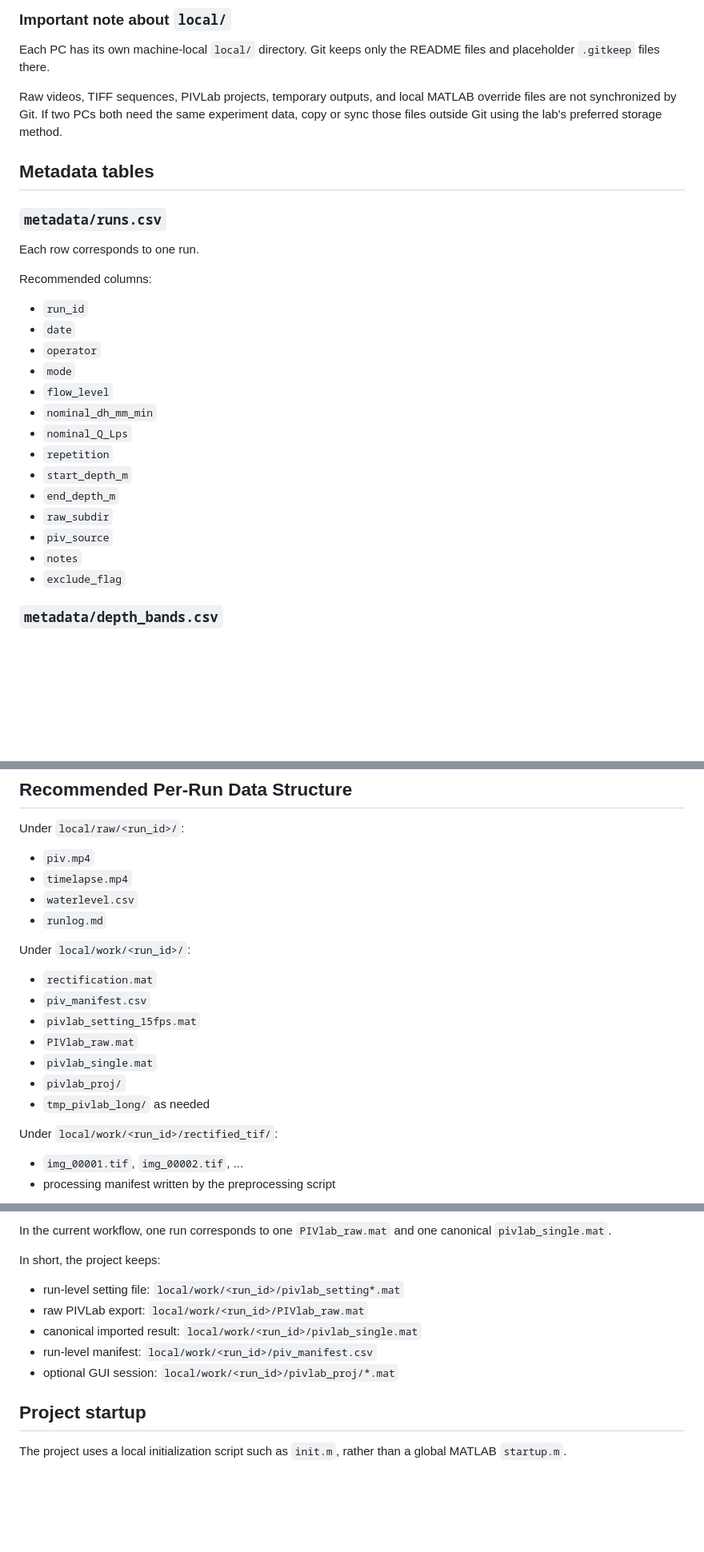
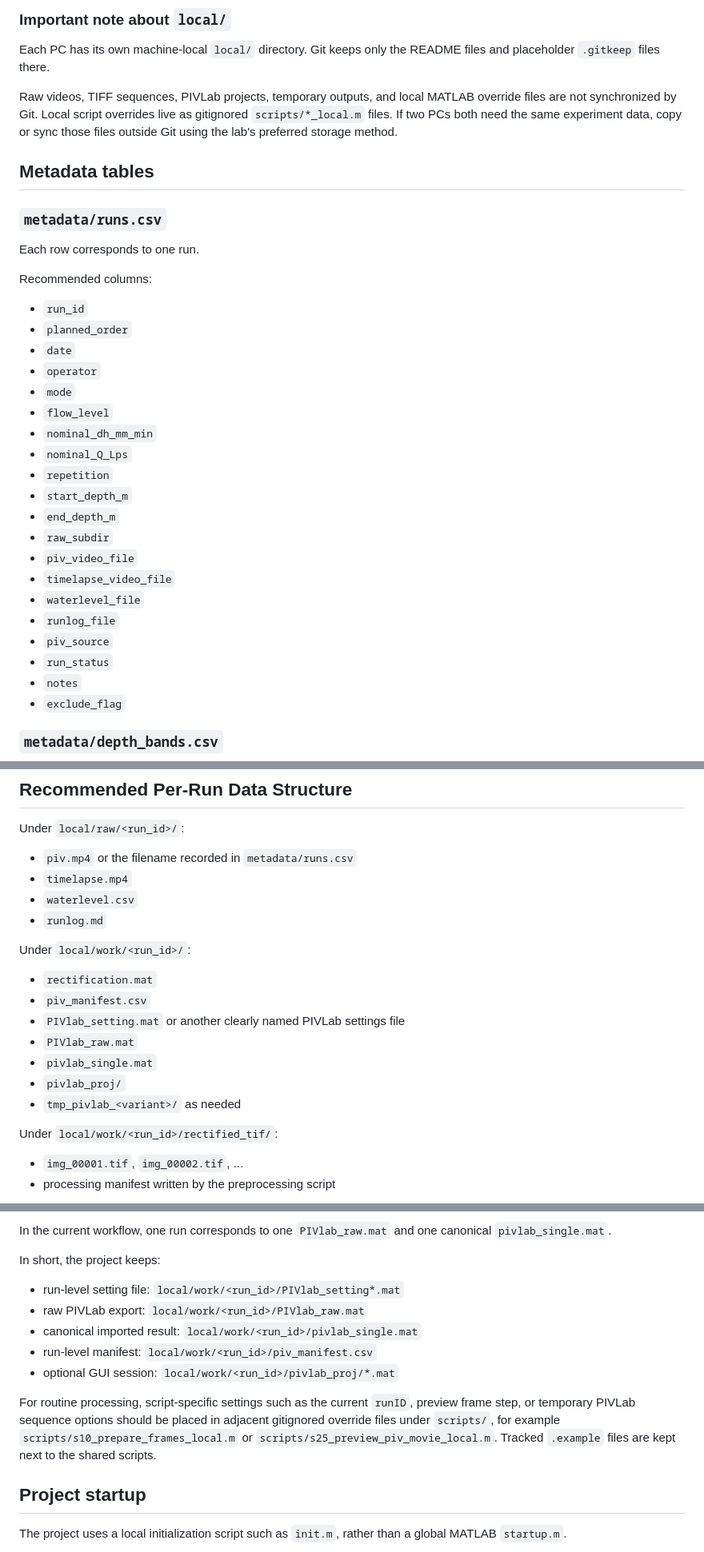
Before and after one commit to kobeline2/psp-singleport-regime, a Markdown page: README.md, 3 parts joined by grey strips. Shown at 80% size. Rendered like a GitHub page; blank space fills up the shorter version.

```diff
--- a/README.md
+++ b/README.md
@@ -226,7 +239,11 @@ git pull --ff-only
 
 Each PC has its own machine-local `local/` directory. Git keeps only the README files and placeholder `.gitkeep` files there.
 
-Raw videos, TIFF sequences, PIVLab projects, temporary outputs, and local MATLAB override files are not synchronized by Git. If two PCs both need the same experiment data, copy or sync those files outside Git using the lab's preferred storage method.
+Raw videos, TIFF sequences, PIVLab projects, temporary outputs, and local
+MATLAB override files are not synchronized by Git. Local script overrides
+live as gitignored `scripts/*_local.m` files. If two PCs both need the same
+experiment data, copy or sync those files outside Git using the lab's
+preferred storage method.
 
 ## Metadata tables
 
@@ -236,6 +253,7 @@ Each row corresponds to one run.
 Recommended columns:
 
 - `run_id`
+- `planned_order`
 - `date`
 - `operator`
 - `mode`
@@ -246,7 +264,12 @@ Recommended columns:
 - `start_depth_m`
 - `end_depth_m`
 - `raw_subdir`
+- `piv_video_file`
+- `timelapse_video_file`
+- `waterlevel_file`
+- `runlog_file`
 - `piv_source`
+- `run_status`
 - `notes`
 - `exclude_flag`
 
@@ -453,7 +494,7 @@ This separation keeps the repository lightweight while preserving reproducibilit
 
 Under `local/raw/<run_id>/`:
 
-- `piv.mp4`
+- `piv.mp4` or the filename recorded in `metadata/runs.csv`
 - `timelapse.mp4`
 - `waterlevel.csv`
 - `runlog.md`
@@ -462,11 +503,11 @@ Under `local/work/<run_id>/`:
 
 - `rectification.mat`
 - `piv_manifest.csv`
-- `pivlab_setting_15fps.mat`
+- `PIVlab_setting.mat` or another clearly named PIVLab settings file
 - `PIVlab_raw.mat`
 - `pivlab_single.mat`
 - `pivlab_proj/`
-- `tmp_pivlab_long/` as needed
+- `tmp_pivlab_<variant>/` as needed
 
 Under `local/work/<run_id>/rectified_tif/`:
 
@@ -548,11 +589,18 @@ In the current workflow, one run corresponds to one `PIVlab_raw.mat` and one can
 
 In short, the project keeps:
 
-- run-level setting file: `local/work/<run_id>/pivlab_setting*.mat`
+- run-level setting file: `local/work/<run_id>/PIVlab_setting*.mat`
 - raw PIVLab export: `local/work/<run_id>/PIVlab_raw.mat`
 - canonical imported result: `local/work/<run_id>/pivlab_single.mat`
 - run-level manifest: `local/work/<run_id>/piv_manifest.csv`
 - optional GUI session: `local/work/<run_id>/pivlab_proj/*.mat`
+
+For routine processing, script-specific settings such as the current
+`runID`, preview frame step, or temporary PIVLab sequence options should be
+placed in adjacent gitignored override files under `scripts/`, for example
+`scripts/s10_prepare_frames_local.m` or
+`scripts/s25_preview_piv_movie_local.m`. Tracked `.example` files are kept
+next to the shared scripts.
 
 ## Project startup
 
```
Also changed, not shown: other parts of README.md (+55 -20 lines).
